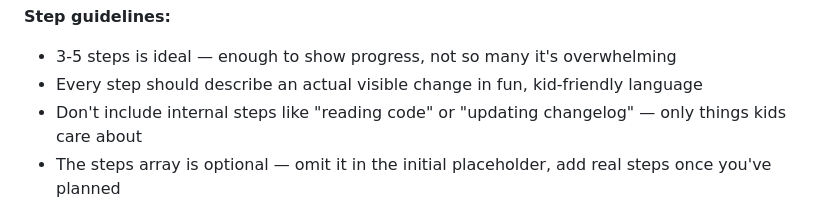
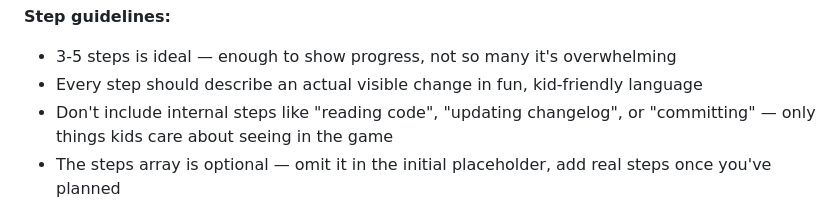
Before and after one commit to benstein/makerfaire2026, a Markdown page: CLAUDE.md, the part around the change. GitHub-like rendering.

Commit message:
CLAUDE.md: no changelog/commit steps in building.json — kids only

```diff
--- a/CLAUDE.md
+++ b/CLAUDE.md
@@ -37,7 +37,7 @@ After you commit, the git post-commit hook auto-clears the file to `{ "building"
 **Step guidelines:**
 - 3-5 steps is ideal — enough to show progress, not so many it's overwhelming
 - Every step should describe an actual visible change in fun, kid-friendly language
-- Don't include internal steps like "reading code" or "updating changelog" — only things kids care about
+- Don't include internal steps like "reading code", "updating changelog", or "committing" — only things kids care about seeing in the game
 - The steps array is optional — omit it in the initial placeholder, add real steps once you've planned
 
 **Critical sequencing:** After your initial file reads, rewrite `building.json` with all steps listed (`done: false`) **before touching any code**. Then mark each step `done: true` as you complete it. Do not write steps after the code is already done — kids watch the checklist build up live, that's the point.
```
